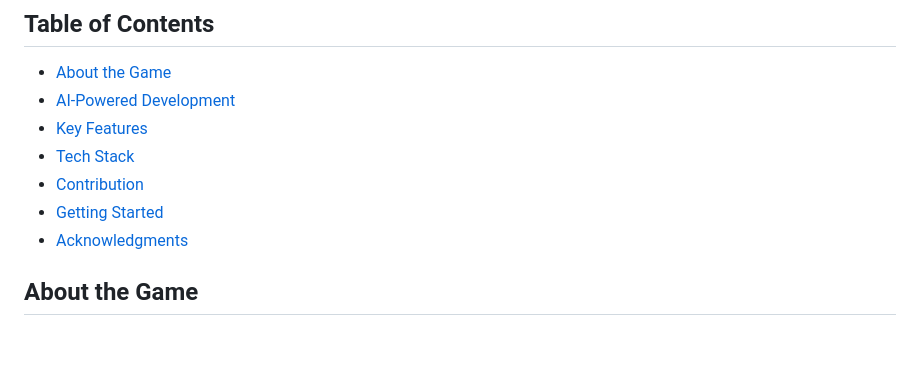
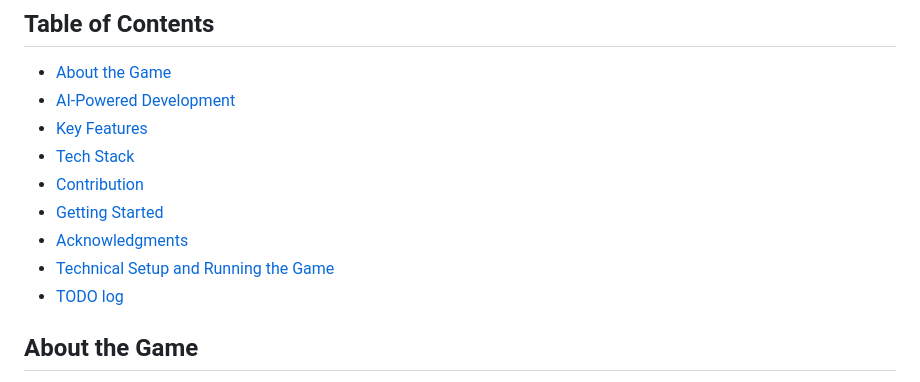
Before and after one commit to povedica/puchi-adventures-ia, a Markdown page: README.md, the part around the change. Drawn GitHub-style; blank space fills up the shorter version.

Commit message:
doc(readme): Update TOC, added Technical setup and TODO logs anchors

```diff
--- a/README.md
+++ b/README.md
@@ -16,6 +16,8 @@ No clean code applies here, neither solid principles and no any good principles,
 - [Contribution](#contribution)
 - [Getting Started](#getting-started)
 - [Acknowledgments](#acknowledgments)
+- [Technical Setup and Running the Game](#technical-setup-and-running-the-game)
+- [TODO log](#todo-log)
 
 
 ## About the Game
```
